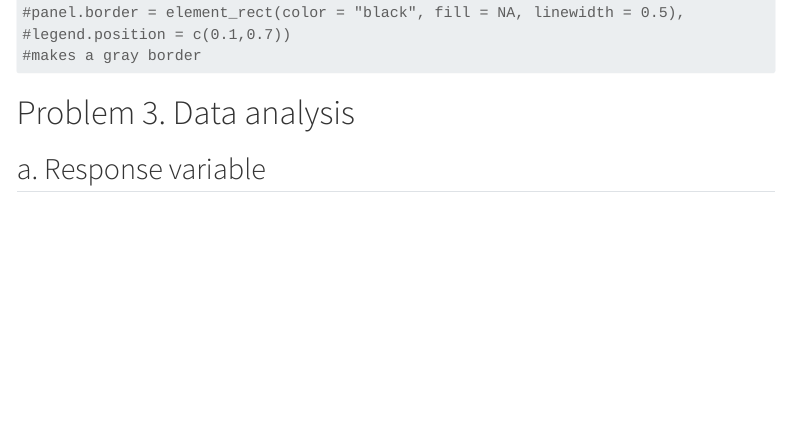
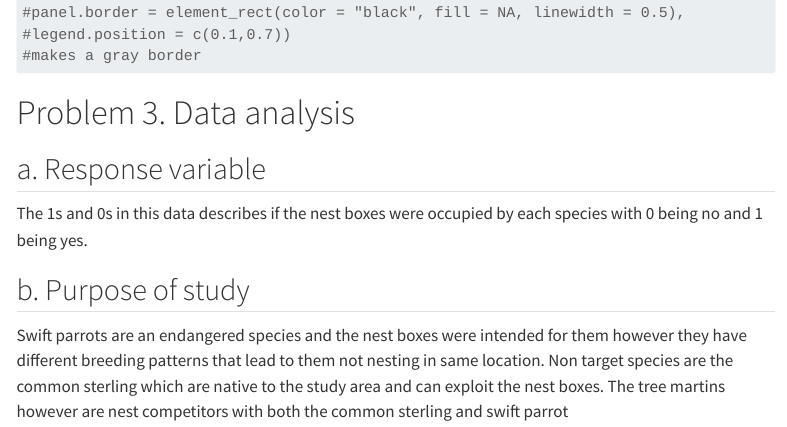
Before and after one commit to Saraguef123/ENVS-193DS_spring-2025_final, a Quarto document (code/final_solutions.qmd): the page in a window 1100 px wide, from 2570 px down. Rendered offline with R 4.5, knitr and Pandoc in place of Quarto, with nearby package versions; some code elsewhere in the file could not run offline; menus at the side of the page are left out; column names are cleaned by a stand-in for the janitor package.

Commit message:
explaining what the purpose of the study is

```diff
--- a/code/final_solutions.qmd
+++ b/code/final_solutions.qmd
@@ -106,3 +106,7 @@ labs(
 # Problem 3. Data analysis
 
 ## a. Response variable
+The 1s and 0s in this data describes if the nest boxes were occupied by each species with 0 being no and 1 being yes.
+
+## b. Purpose of study
+Swift parrots are an endangered species and the nest boxes were intended for them however they have different breeding patterns that lead to them not nesting in same location. Non target species are the common sterling which are native to the study area and can exploit the nest boxes. The tree martins however are nest competitors with both the common sterling and swift parrot
```
